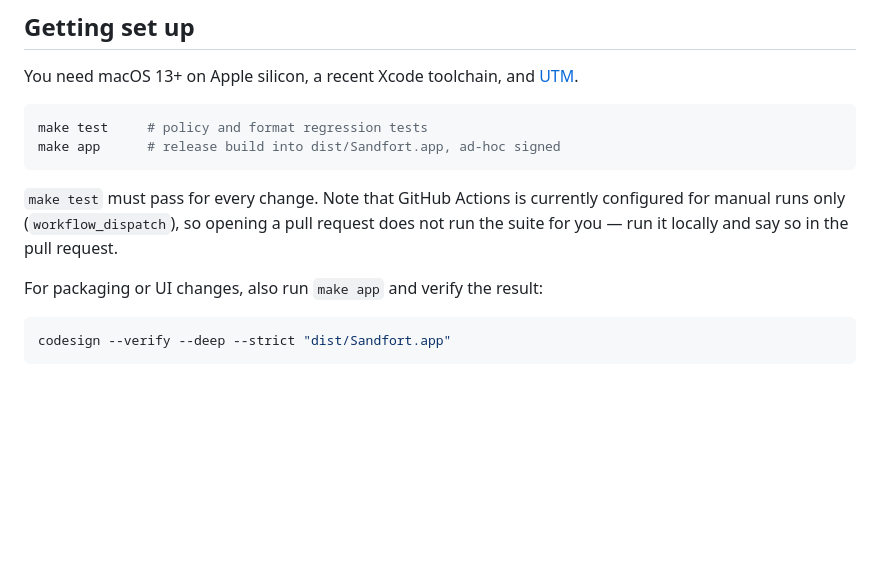
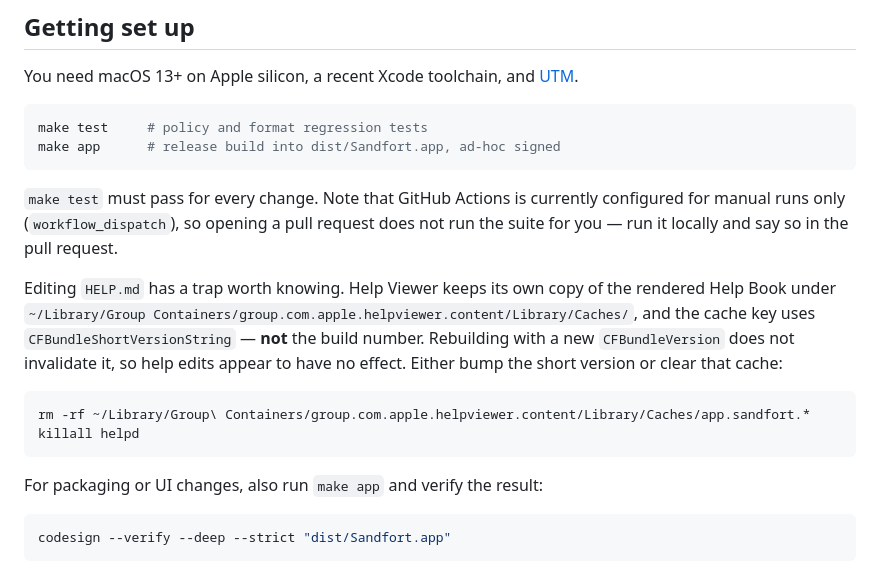
Before and after one commit to shaztechio/sandfort, a Markdown page: CONTRIBUTING.md, the part around the change. Drawn GitHub-style; blank space fills up the shorter version.

Commit message:
Record that Help Viewer caches by short version, not build number
The wrapped-bullet fix was correct on disk and still looked broken in the Help
window. Help Viewer keeps its own copy of the rendered book under its group
container, and the cache directory is named
app.sandfort.Sandfort.app.sandfort.help*0.15.1.help — keyed on
CFBundleShortVersionString, not CFBundleVersion. Every build from 85 to 94
shared one entry, so it had been serving pre-fix HTML throughout, and the advice
that a build-number bump would invalidate it was wrong.

CONTRIBUTING.md now gives the cache path and the two ways out, and AGENTS.md
says to verify a help change by reading the rendered HTML in the built app
rather than by opening Help Viewer, since the viewer can show a fixed bug as
still broken.

Co-Authored-By: Claude Opus 5 <noreply@anthropic.com>

````diff
--- a/CONTRIBUTING.md
+++ b/CONTRIBUTING.md
@@ -29,6 +29,18 @@ make app      # release build into dist/Sandfort.app, ad-hoc signed
 `make test` must pass for every change. Note that GitHub Actions is currently
 configured for manual runs only (`workflow_dispatch`), so opening a pull request
 does not run the suite for you — run it locally and say so in the pull request.
+
+Editing `HELP.md` has a trap worth knowing. Help Viewer keeps its own copy of
+the rendered Help Book under
+`~/Library/Group Containers/group.com.apple.helpviewer.content/Library/Caches/`,
+and the cache key uses `CFBundleShortVersionString` — **not** the build number.
+Rebuilding with a new `CFBundleVersion` does not invalidate it, so help edits
+appear to have no effect. Either bump the short version or clear that cache:
+
+```sh
+rm -rf ~/Library/Group\ Containers/group.com.apple.helpviewer.content/Library/Caches/app.sandfort.*
+killall helpd
+```
 
 For packaging or UI changes, also run `make app` and verify the result:
 
````
Also changed, not shown: AGENTS.md (+4 -0 lines).
